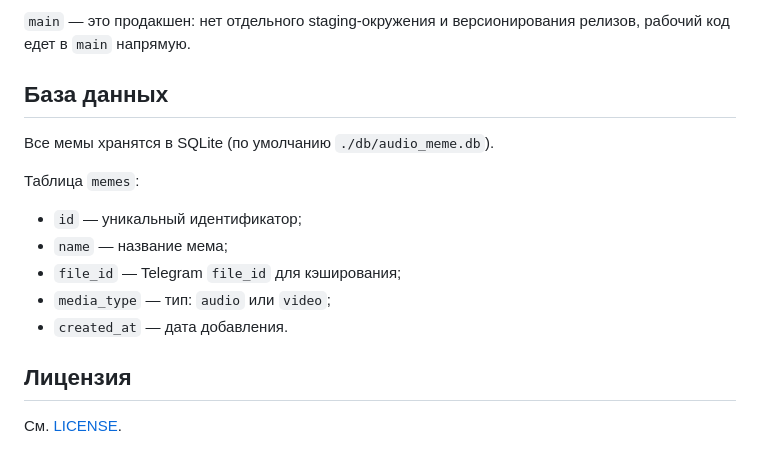
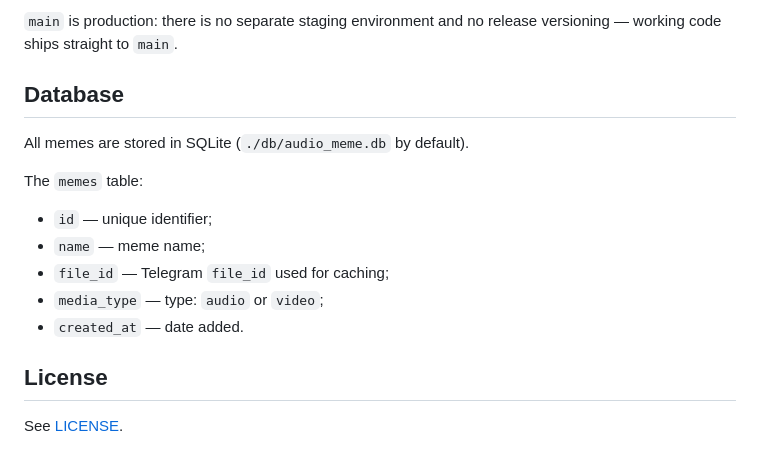
Before and after one commit to leitosama/tg-audiomeme, a Markdown page: README.md, the part around one of its changes. Drawn GitHub-style.

```diff
--- a/README.md
+++ b/README.md
@@ -89,19 +89,19 @@ GitHub Actions ([`.github/workflows/ci.yml`](.github/workflows/ci.yml)):
 
-`main` — это продакшен: нет отдельного staging-окружения и версионирования релизов,
-рабочий код едет в `main` напрямую.
+`main` is production: there is no separate staging environment and no release
+versioning — working code ships straight to `main`.
 
-## База данных
+## Database
 
-Все мемы хранятся в SQLite (по умолчанию `./db/audio_meme.db`).
+All memes are stored in SQLite (`./db/audio_meme.db` by default).
 
-Таблица `memes`:
+The `memes` table:
 
-- `id` — уникальный идентификатор;
-- `name` — название мема;
-- `file_id` — Telegram `file_id` для кэширования;
-- `media_type` — тип: `audio` или `video`;
-- `created_at` — дата добавления.
+- `id` — unique identifier;
+- `name` — meme name;
+- `file_id` — Telegram `file_id` used for caching;
+- `media_type` — type: `audio` or `video`;
+- `created_at` — date added.
 
-## Лицензия
+## License
 
-См. [LICENSE](LICENSE).
+See [LICENSE](LICENSE).
```
Also changed, not shown: other parts of README.md (+38 -38 lines).
